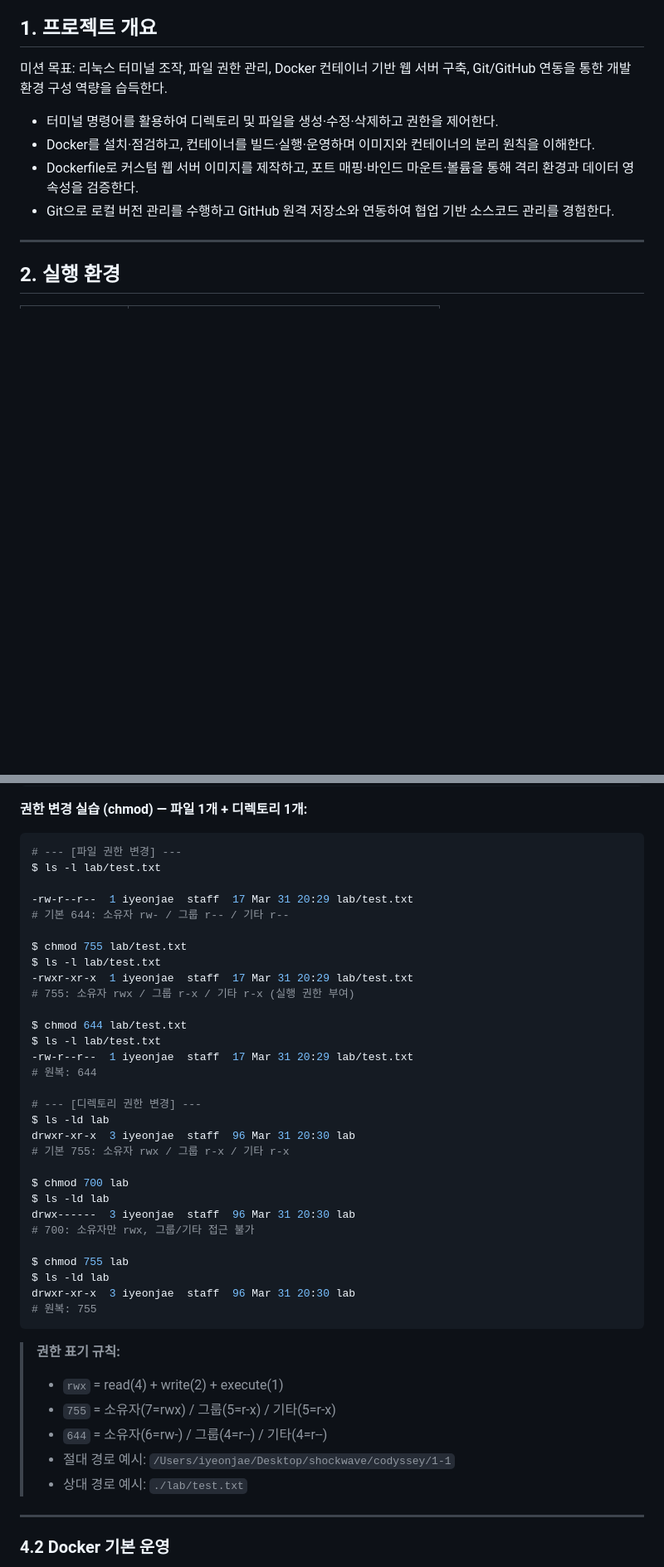
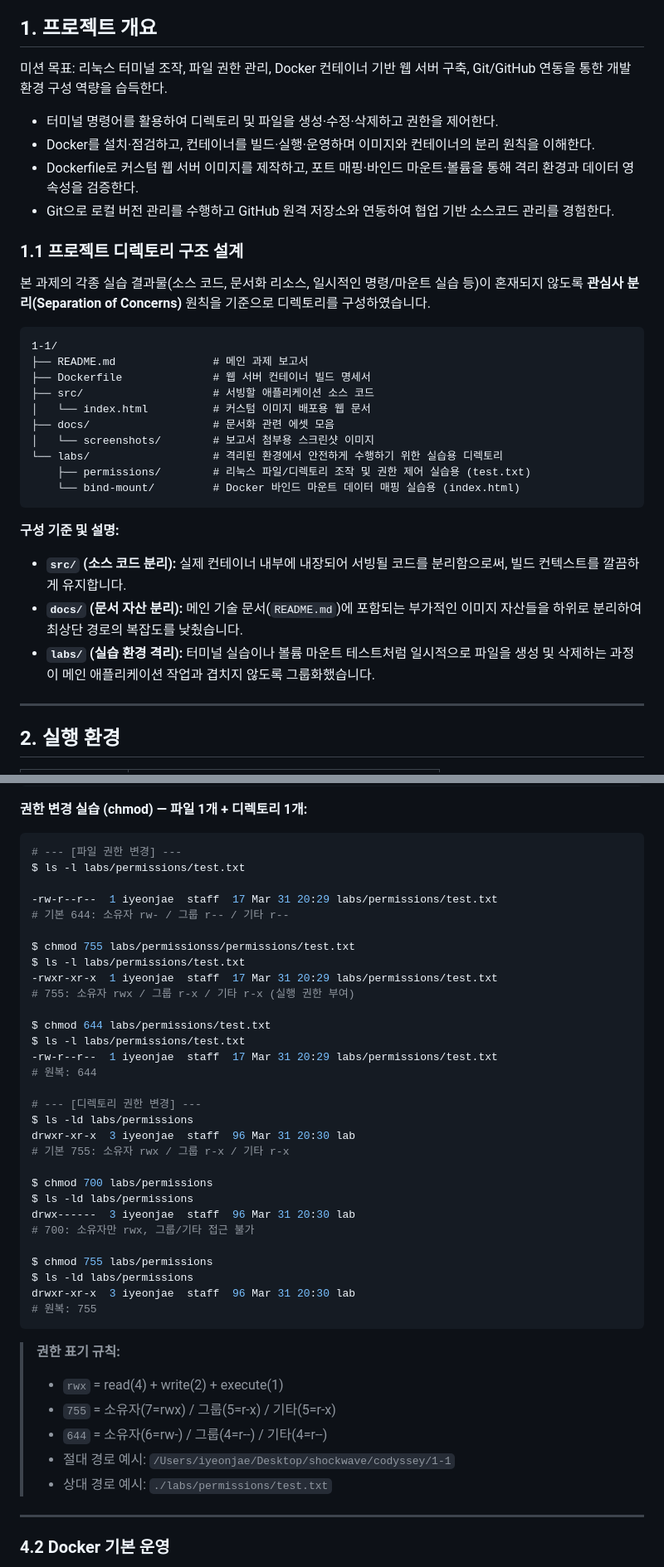
Before and after one commit to eajnoeyeel/codyssey, a Markdown page: 1-1/README.md, 2 parts joined by grey strips. Shown at 83% size. Drawn GitHub-style; blank space fills up the shorter version.

Commit message:
refactor(1-1): 디렉토리 구조 재편(관심사 분리) 및 .gitignore 추가

````diff
--- a/1-1/README.md
+++ b/1-1/README.md
@@ -8,6 +8,28 @@
 - Docker를 설치·점검하고, 컨테이너를 빌드·실행·운영하며 이미지와 컨테이너의 분리 원칙을 이해한다.
 - Dockerfile로 커스텀 웹 서버 이미지를 제작하고, 포트 매핑·바인드 마운트·볼륨을 통해 격리 환경과 데이터 영속성을 검증한다.
 - Git으로 로컬 버전 관리를 수행하고 GitHub 원격 저장소와 연동하여 협업 기반 소스코드 관리를 경험한다.
+
+### 1.1 프로젝트 디렉토리 구조 설계
+
+본 과제의 각종 실습 결과물(소스 코드, 문서화 리소스, 일시적인 명령/마운트 실습 등)이 혼재되지 않도록 **관심사 분리(Separation of Concerns)** 원칙을 기준으로 디렉토리를 구성하였습니다.
+
+```text
+1-1/
+├── README.md               # 메인 과제 보고서
+├── Dockerfile              # 웹 서버 컨테이너 빌드 명세서
+├── src/                    # 서빙할 애플리케이션 소스 코드
+│   └── index.html          # 커스텀 이미지 배포용 웹 문서
+├── docs/                   # 문서화 관련 에셋 모음
+│   └── screenshots/        # 보고서 첨부용 스크린샷 이미지
+└── labs/                   # 격리된 환경에서 안전하게 수행하기 위한 실습용 디렉토리
+    ├── permissions/        # 리눅스 파일/디렉토리 조작 및 권한 제어 실습용 (test.txt)
+    └── bind-mount/         # Docker 바인드 마운트 데이터 매핑 실습용 (index.html)
+```
+
+**구성 기준 및 설명:**
+- **`src/` (소스 코드 분리):** 실제 컨테이너 내부에 내장되어 서빙될 코드를 분리함으로써, 빌드 컨텍스트를 깔끔하게 유지합니다.
+- **`docs/` (문서 자산 분리):** 메인 기술 문서(`README.md`)에 포함되는 부가적인 이미지 자산들을 하위로 분리하여 최상단 경로의 복잡도를 낮췄습니다.
+- **`labs/` (실습 환경 격리):** 터미널 실습이나 볼륨 마운트 테스트처럼 일시적으로 파일을 생성 및 삭제하는 과정이 메인 애플리케이션 작업과 겹치지 않도록 그룹화했습니다.
 
 ---
 
@@ -107,33 +129,33 @@ $ pwd
 
 ```bash
 # --- [파일 권한 변경] ---
-$ ls -l lab/test.txt
+$ ls -l labs/permissions/test.txt
 
--rw-r--r--  1 iyeonjae  staff  17 Mar 31 20:29 lab/test.txt
+-rw-r--r--  1 iyeonjae  staff  17 Mar 31 20:29 labs/permissions/test.txt
 # 기본 644: 소유자 rw- / 그룹 r-- / 기타 r--
 
-$ chmod 755 lab/test.txt
-$ ls -l lab/test.txt
--rwxr-xr-x  1 iyeonjae  staff  17 Mar 31 20:29 lab/test.txt
+$ chmod 755 labs/permissionss/permissions/test.txt
+$ ls -l labs/permissions/test.txt
+-rwxr-xr-x  1 iyeonjae  staff  17 Mar 31 20:29 labs/permissions/test.txt
 # 755: 소유자 rwx / 그룹 r-x / 기타 r-x (실행 권한 부여)
 
-$ chmod 644 lab/test.txt
-$ ls -l lab/test.txt
--rw-r--r--  1 iyeonjae  staff  17 Mar 31 20:29 lab/test.txt
+$ chmod 644 labs/permissions/test.txt
+$ ls -l labs/permissions/test.txt
+-rw-r--r--  1 iyeonjae  staff  17 Mar 31 20:29 labs/permissions/test.txt
 # 원복: 644
 
 # --- [디렉토리 권한 변경] ---
-$ ls -ld lab
+$ ls -ld labs/permissions
 drwxr-xr-x  3 iyeonjae  staff  96 Mar 31 20:30 lab
 # 기본 755: 소유자 rwx / 그룹 r-x / 기타 r-x
 
-$ chmod 700 lab
-$ ls -ld lab
+$ chmod 700 labs/permissions
+$ ls -ld labs/permissions
 drwx------  3 iyeonjae  staff  96 Mar 31 20:30 lab
 # 700: 소유자만 rwx, 그룹/기타 접근 불가
 
-$ chmod 755 lab
-$ ls -ld lab
+$ chmod 755 labs/permissions
+$ ls -ld labs/permissions
 drwxr-xr-x  3 iyeonjae  staff  96 Mar 31 20:30 lab
 # 원복: 755
 ```
@@ -143,7 +165,7 @@ drwxr-xr-x  3 iyeonjae  staff  96 Mar 31 20:30 lab
 > - `755` = 소유자(7=rwx) / 그룹(5=r-x) / 기타(5=r-x)
 > - `644` = 소유자(6=rw-) / 그룹(4=r--) / 기타(4=r--)
 > - 절대 경로 예시: `/Users/iyeonjae/Desktop/shockwave/codyssey/1-1`
-> - 상대 경로 예시: `./lab/test.txt`
+> - 상대 경로 예시: `./labs/permissions/test.txt`
 
 ---
 
````
Also changed, not shown: other parts of 1-1/README.md (+19 -19 lines), 1-1/docs/screenshots/browser-8080.png (added), 9 other files.
